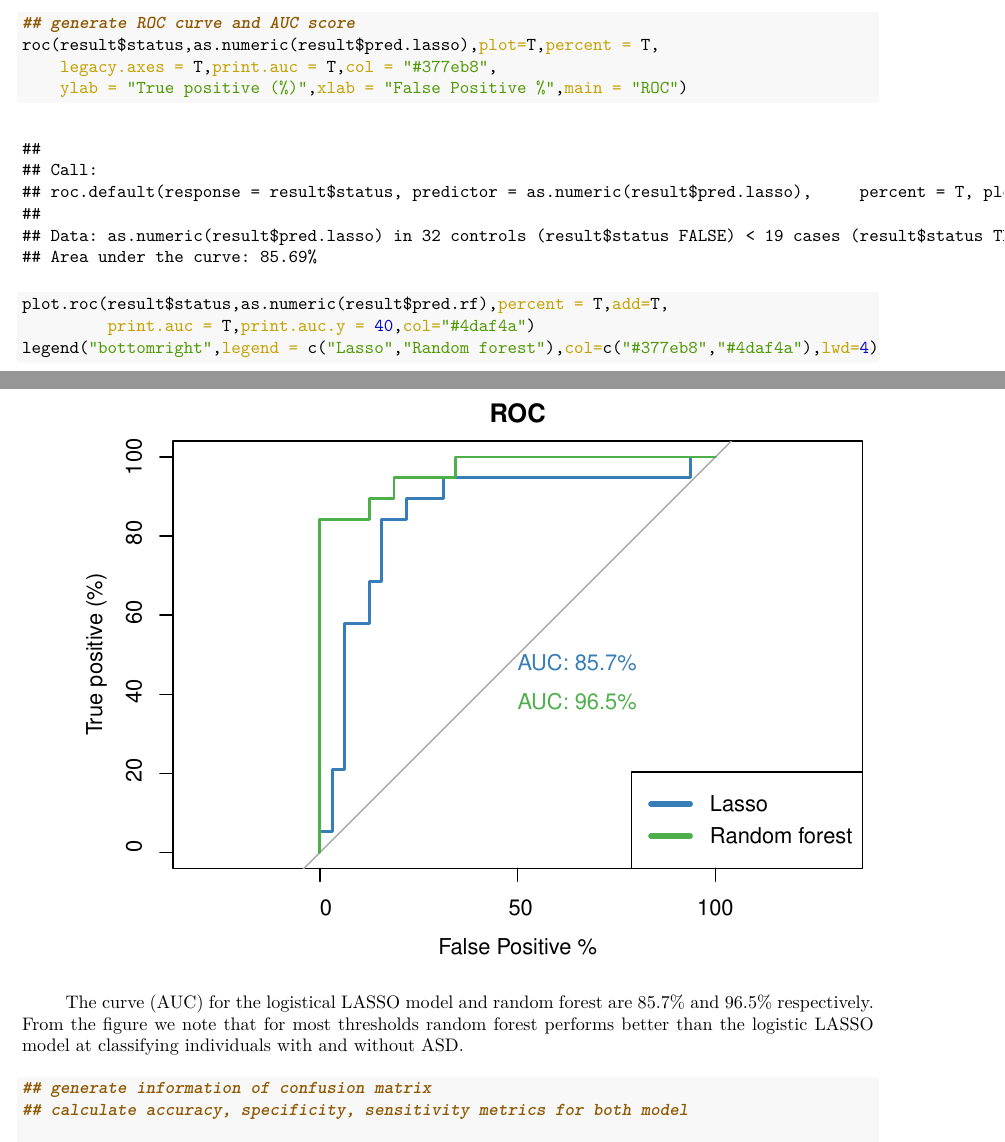
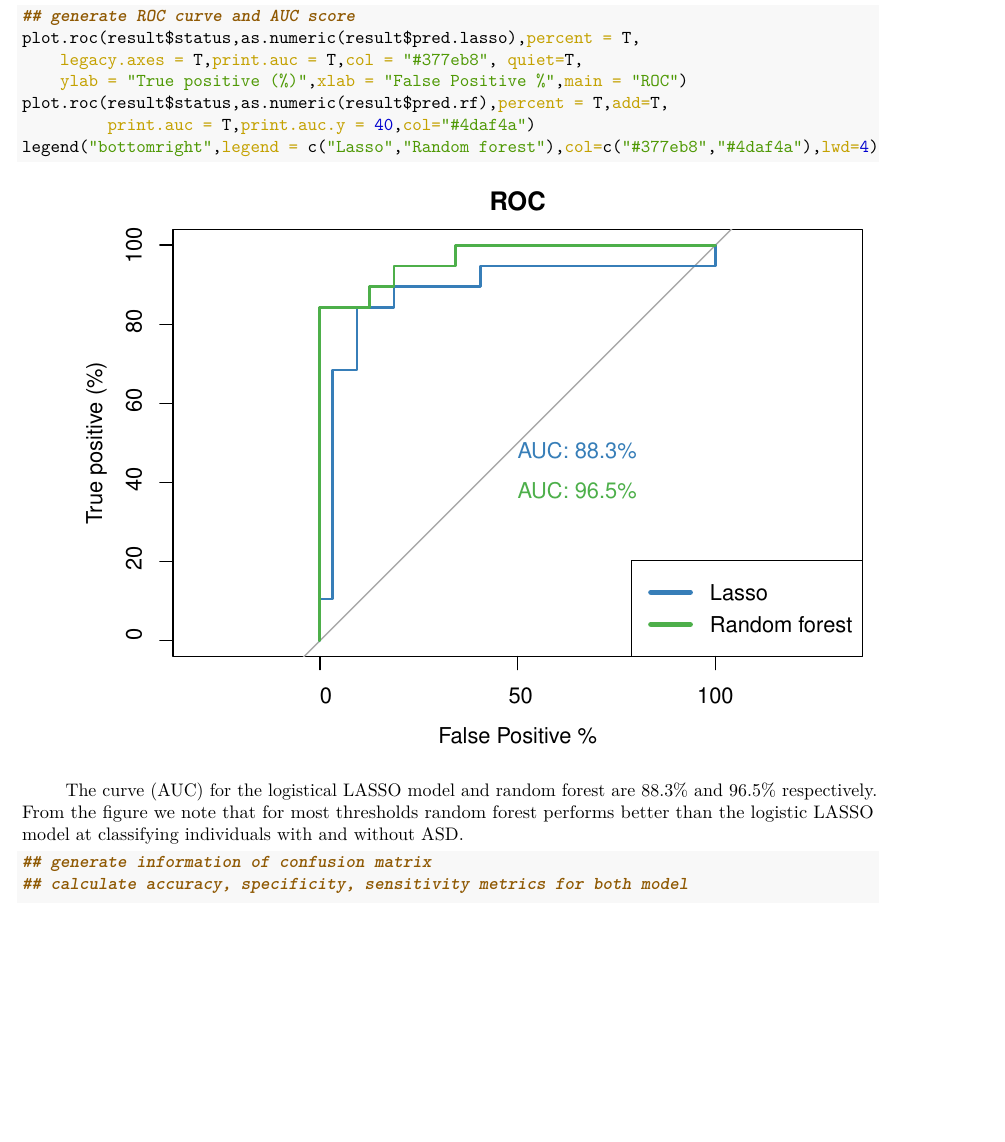
Before and after one commit to js9gt/BIOS735-GROUP2, an R Markdown document (report.Rmd): two parts of pages 8 and 9 of 13 before the commit and part of page 8 of 12 after it, the two joined at a grey line, cut so that both start at the same text, the shorter picture padded with empty space. The pictures show the output file report.pdf that the author committed with the source.

Commit message:
adjust the details of the report

````diff
--- a/report.Rmd
+++ b/report.Rmd
@@ -318,15 +317,15 @@ The model_compare function does the following:
 
 ```{r}
 ## generate ROC curve and AUC score
-roc(result$status,as.numeric(result$pred.lasso),plot=T,percent = T,
-    legacy.axes = T,print.auc = T,col = "#377eb8",
+plot.roc(result$status,as.numeric(result$pred.lasso),percent = T,
+    legacy.axes = T,print.auc = T,col = "#377eb8", quiet=T,
     ylab = "True positive (%)",xlab = "False Positive %",main = "ROC")
 plot.roc(result$status,as.numeric(result$pred.rf),percent = T,add=T,
          print.auc = T,print.auc.y = 40,col="#4daf4a")
 legend("bottomright",legend = c("Lasso","Random forest"),col=c("#377eb8","#4daf4a"),lwd=4)
 ```
 
-The curve (AUC) for the logistical LASSO model and random forest are 85.7% and 96.5%  respectively. From the figure we note that for most thresholds random forest performs better than the logistic LASSO model at classifying individuals with and without ASD.
+The curve (AUC) for the logistical LASSO model and random forest are 88.3% and 96.5%  respectively. From the figure we note that for most thresholds random forest performs better than the logistic LASSO model at classifying individuals with and without ASD.
 
 ```{r}
 ## generate information of confusion matrix
````
Also changed, not shown: function.R (+1 -1 lines), report.pdf, report.Rmd (7 more changed lines).
